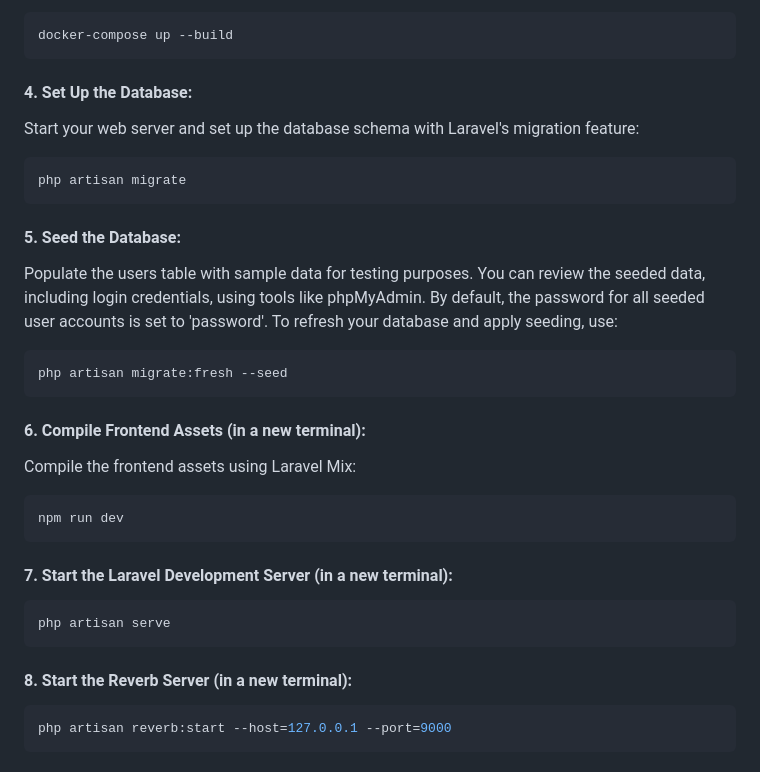
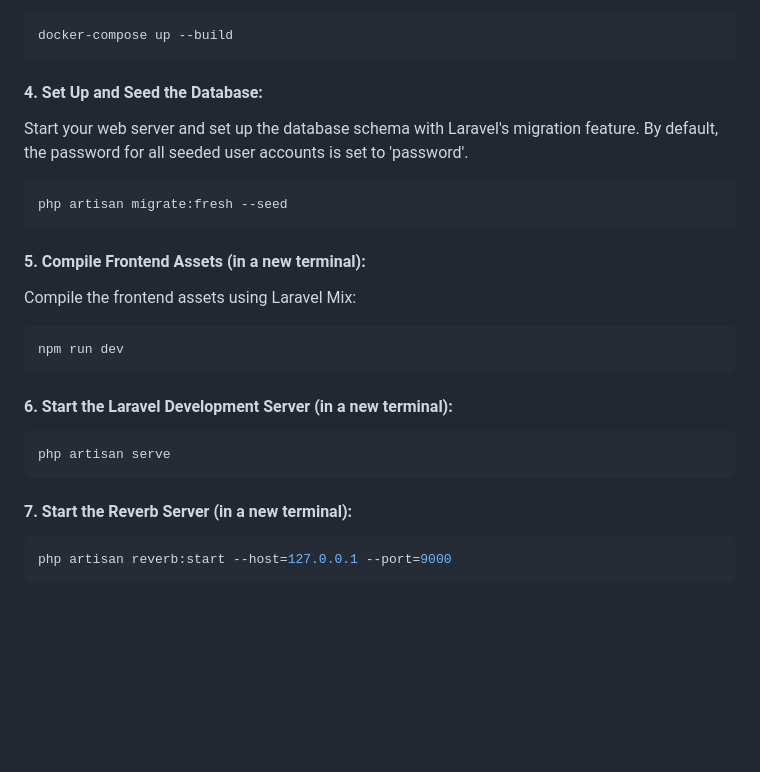
Before and after one commit to bertogross/laravel-reverb-chat, a Markdown page: README.md, the part around the change. Rendered like a GitHub page; blank space fills up the shorter version.

Commit message:
Version 1.0.5

````diff
--- a/README.md
+++ b/README.md
@@ -61,30 +61,24 @@ Ensure Docker is installed and running on your system. Then, initialize the Dock
 docker-compose up --build
 ```
 
-#### 4. Set Up the Database:
-Start your web server and set up the database schema with Laravel's migration feature:
-```bash
-php artisan migrate
-```
-
-#### 5. Seed the Database:
-Populate the users table with sample data for testing purposes. You can review the seeded data, including login credentials, using tools like phpMyAdmin. By default, the password for all seeded user accounts is set to 'password'. To refresh your database and apply seeding, use:
+#### 4. Set Up and Seed the Database:
+Start your web server and set up the database schema with Laravel's migration feature. By default, the password for all seeded user accounts is set to 'password'.
 ```bash
 php artisan migrate:fresh --seed
 ```
 
-#### 6. Compile Frontend Assets (in a new terminal):
+#### 5. Compile Frontend Assets (in a new terminal):
 Compile the frontend assets using Laravel Mix:
 ```bash
 npm run dev
 ```
 
-#### 7. Start the Laravel Development Server (in a new terminal):
+#### 6. Start the Laravel Development Server (in a new terminal):
 ```bash
 php artisan serve
 ```
 
-#### 8. Start the Reverb Server (in a new terminal):
+#### 7. Start the Reverb Server (in a new terminal):
 ```bash
 php artisan reverb:start --host=127.0.0.1 --port=9000
 ```
````
